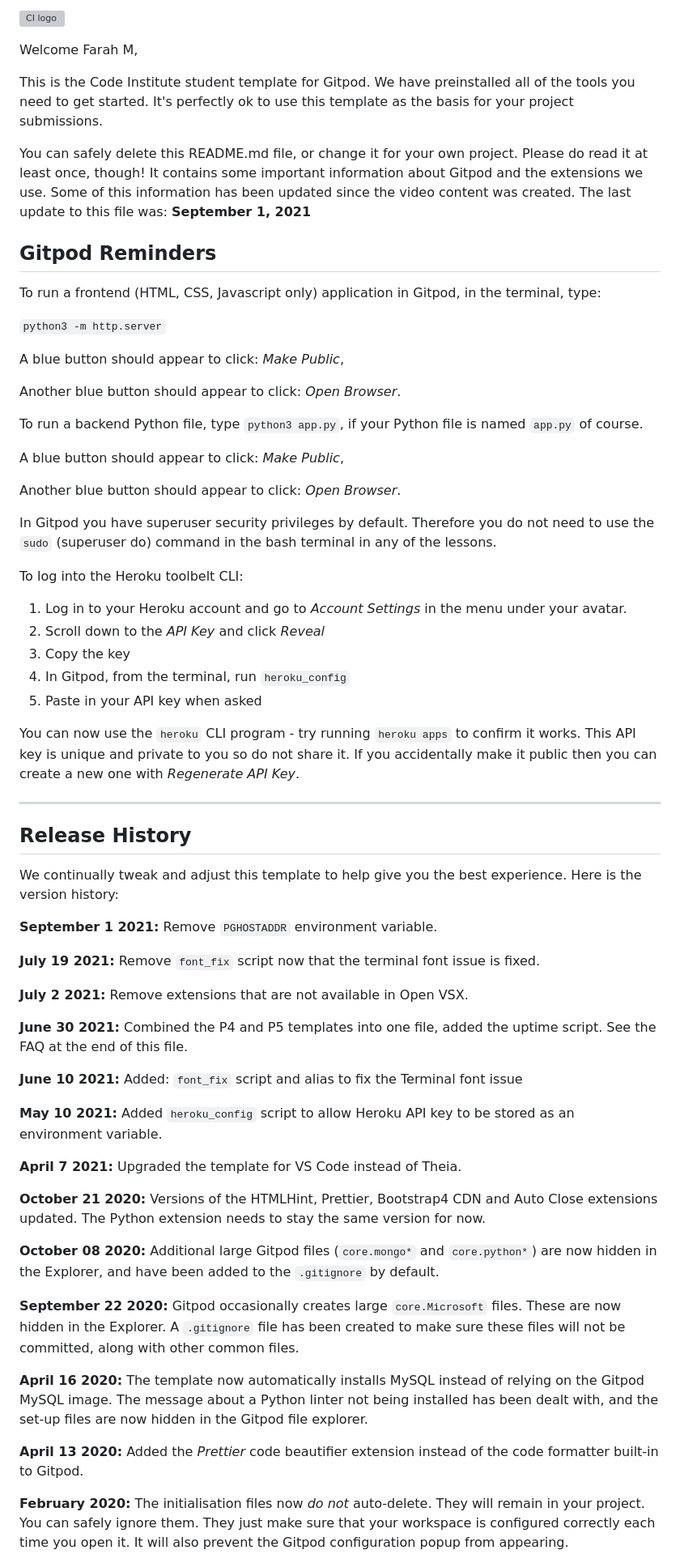
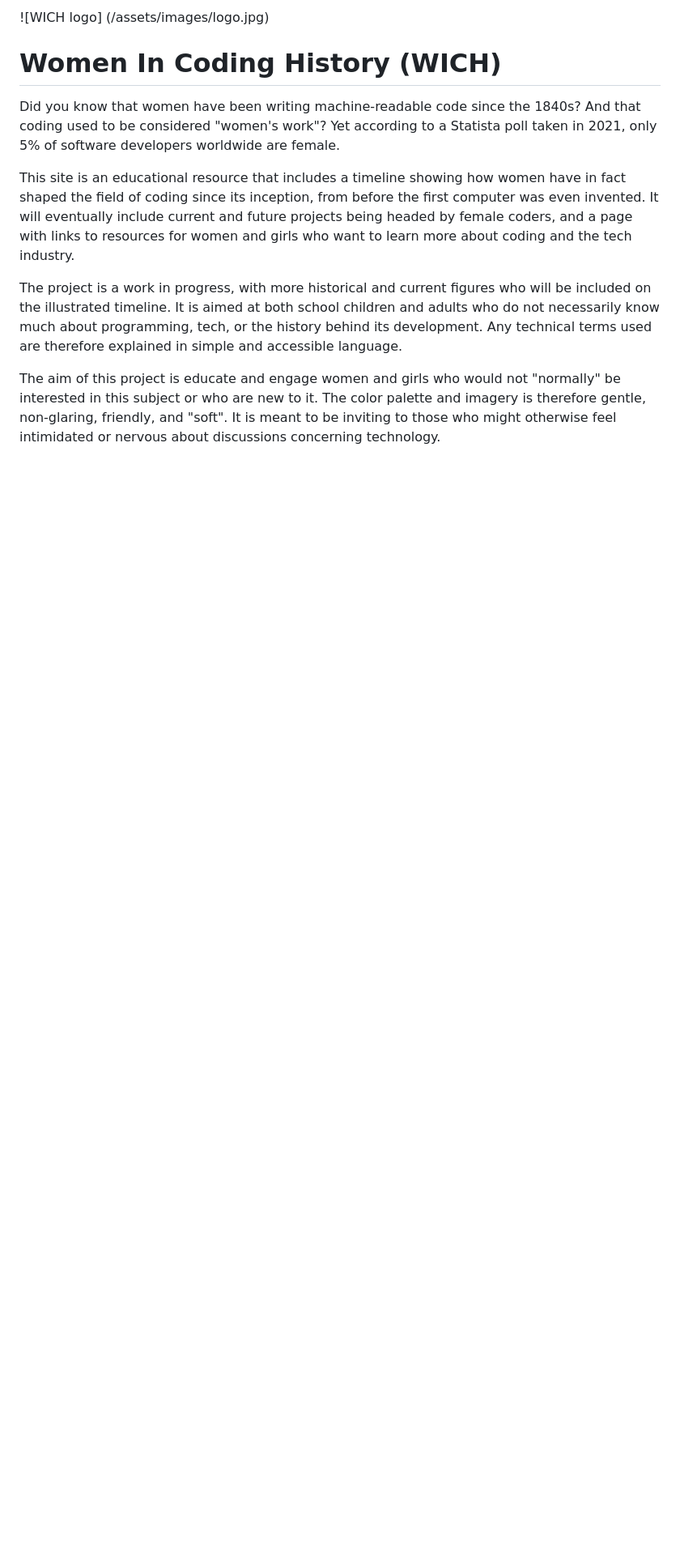
Before and after one commit to Code-Institute-Submissions/https-github.com-farah-maria-women-in-coding-history, a Markdown page: README.md, the part around the change printed below. Shown: that part at 81% size. Rendered like a GitHub page; blank space fills up the shorter version; grey boxes are pictures that could not be loaded.

Commit message:
add first header, logo and introduction to readme file

```diff
--- a/README.md
+++ b/README.md
@@ -1,68 +1,13 @@
-![CI logo](https://codeinstitute.s3.amazonaws.com/fullstack/ci_logo_small.png)
+![WICH logo] (/assets/images/logo.jpg)
 
-Welcome Farah M,
+# Women In Coding History (WICH)
 
-This is the Code Institute student template for Gitpod. We have preinstalled all of the tools you need to get started. It's perfectly ok to use this template as the basis for your project submissions.
+Did you know that women have been writing machine-readable code since the 1840s? And that coding used to be considered "women's work"? Yet according to a Statista poll taken in 2021, only 5% of software developers worldwide are female.
 
-You can safely delete this README.md file, or change it for your own project. Please do read it at least once, though! It contains some important information about Gitpod and the extensions we use. Some of this information has been updated since the video content was created. The last update to this file was: **September 1, 2021**
+This site is an educational resource that includes a timeline showing how women have in fact shaped the field of coding since its inception, from before the first computer was even invented. It will eventually include current and future
+projects being headed by female coders, and a page with links to resources for women and girls who want to learn more about coding and the tech industry.
 
-## Gitpod Reminders
+The project is a work in progress, with more historical and current figures who will be included on the illustrated timeline. It is aimed at both school children and adults who do not necessarily know much about programming, tech, or the history behind its development. Any technical terms used are therefore explained in simple and accessible language.
 
-To run a frontend (HTML, CSS, Javascript only) application in Gitpod, in the terminal, type:
+The aim of this project is educate and engage women and girls who would not "normally" be interested in this subject or who are new to it. The color palette and imagery is therefore gentle, non-glaring, friendly, and "soft". It is meant to be inviting to those who might otherwise feel intimidated or nervous about discussions concerning technology.
 
-`python3 -m http.server`
-
-A blue button should appear to click: _Make Public_,
-
-Another blue button should appear to click: _Open Browser_.
-
-To run a backend Python file, type `python3 app.py`, if your Python file is named `app.py` of course.
-
-A blue button should appear to click: _Make Public_,
-
-Another blue button should appear to click: _Open Browser_.
-
-In Gitpod you have superuser security privileges by default. Therefore you do not need to use the `sudo` (superuser do) command in the bash terminal in any of the lessons.
-
-To log into the Heroku toolbelt CLI:
-
-1. Log in to your Heroku account and go to *Account Settings* in the menu under your avatar.
-2. Scroll down to the *API Key* and click *Reveal*
-3. Copy the key
-4. In Gitpod, from the terminal, run `heroku_config`
-5. Paste in your API key when asked
-
-You can now use the `heroku` CLI program - try running `heroku apps` to confirm it works. This API key is unique and private to you so do not share it. If you accidentally make it public then you can create a new one with _Regenerate API Key_.
-
-------
-
-## Release History
-
-We continually tweak and adjust this template to help give you the best experience. Here is the version history:
-
-**September 1 2021:** Remove `PGHOSTADDR` environment variable.
-
-**July 19 2021:** Remove `font_fix` script now that the terminal font issue is fixed.
-
-**July 2 2021:** Remove extensions that are not available in Open VSX.
-
-**June 30 2021:** Combined the P4 and P5 templates into one file, added the uptime script. See the FAQ at the end of this file.
-
-**June 10 2021:** Added: `font_fix` script and alias to fix the Terminal font issue
-
-**May 10 2021:** Added `heroku_config` script to allow Heroku API key to be stored as an environment variable.
-
-**April 7 2021:** Upgraded the template for VS Code instead of Theia.
-
-**October 21 2020:** Versions of the HTMLHint, Prettier, Bootstrap4 CDN and Auto Close extensions updated. The Python extension needs to stay the same version for now.
-
-**October 08 2020:** Additional large Gitpod files (`core.mongo*` and `core.python*`) are now hidden in the Explorer, and have been added to the `.gitignore` by default.
-
-**September 22 2020:** Gitpod occasionally creates large `core.Microsoft` files. These are now hidden in the Explorer. A `.gitignore` file has been created to make sure these files will not be committed, along with other common files.
-
-**April 16 2020:** The template now automatically installs MySQL instead of relying on the Gitpod MySQL image. The message about a Python linter not being installed has been dealt with, and the set-up files are now hidden in the Gitpod file explorer.
-
-**April 13 2020:** Added the _Prettier_ code beautifier extension instead of the code formatter built-in to Gitpod.
-
-**February 2020:** The initialisation files now _do not_ auto-delete. They will remain in your project. You can safely ignore them. They just make sure that your workspace is configured correctly each time you open it. It will also prevent the Gitpod configuration popup from appearing.
-
```
Also changed, not shown: other parts of README.md (+1 -40 lines), assets/images/logo.jpg (added).
